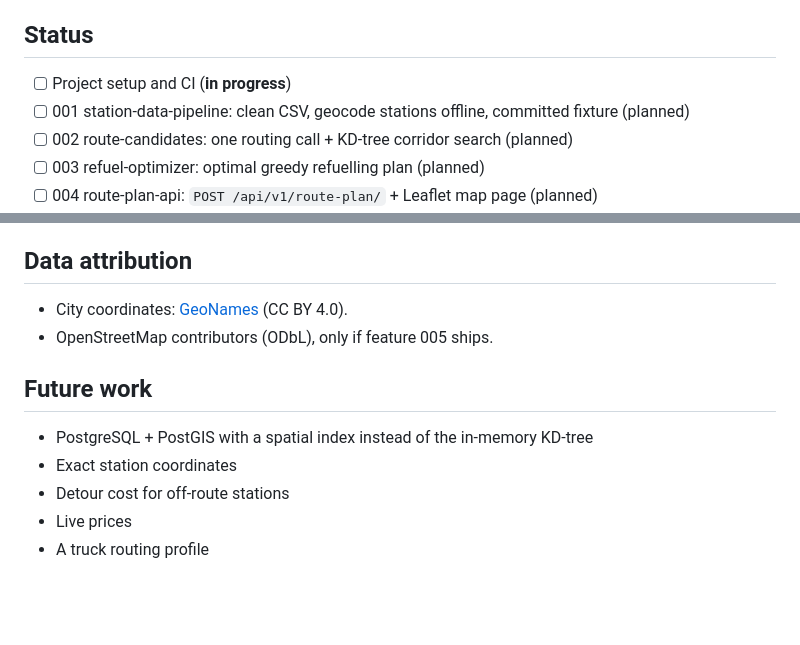
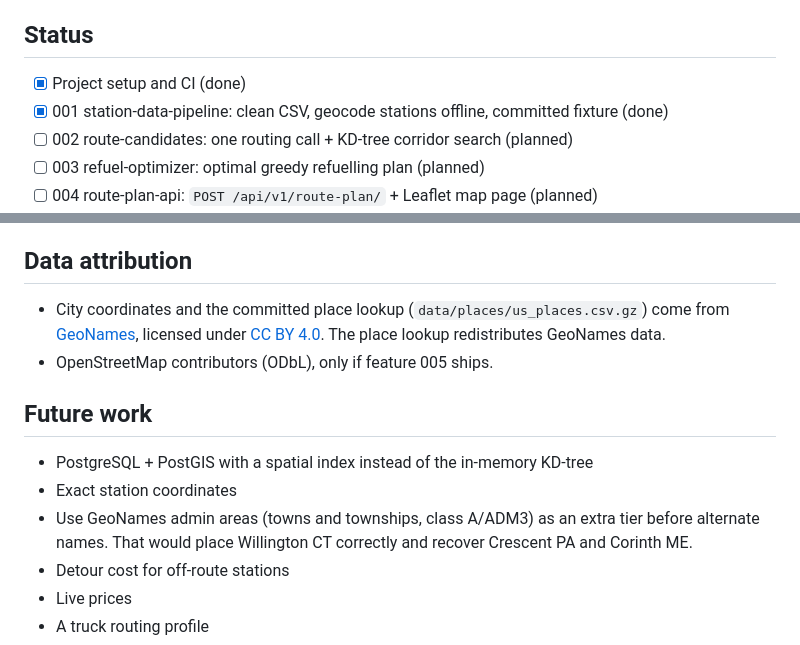
Before and after one commit to aboalynx/fuel-route-optimizer, a Markdown page: README.md, 2 parts joined by grey strips. GitHub-like rendering; blank space fills up the shorter version.

```diff
--- a/README.md
+++ b/README.md
@@ -16,8 +16,8 @@ The vehicle has a 500-mile range and does 10 miles per gallon.
 
 ## Status
 
-- [ ] Project setup and CI (**in progress**)
-- [ ] 001 station-data-pipeline: clean CSV, geocode stations offline, committed fixture (planned)
+- [x] Project setup and CI (done)
+- [x] 001 station-data-pipeline: clean CSV, geocode stations offline, committed fixture (done)
 - [ ] 002 route-candidates: one routing call + KD-tree corridor search (planned)
 - [ ] 003 refuel-optimizer: optimal greedy refuelling plan (planned)
 - [ ] 004 route-plan-api: `POST /api/v1/route-plan/` + Leaflet map page (planned)
@@ -186,13 +221,14 @@ any part of it.
 
 ## Data attribution
 
-- City coordinates: [GeoNames](https://www.geonames.org/) (CC BY 4.0).
+- City coordinates and the committed place lookup (`data/places/us_places.csv.gz`) come from [GeoNames](https://www.geonames.org/), licensed under [CC BY 4.0](https://creativecommons.org/licenses/by/4.0/). The place lookup redistributes GeoNames data.
 - OpenStreetMap contributors (ODbL), only if feature 005 ships.
 
 ## Future work
 
 - PostgreSQL + PostGIS with a spatial index instead of the in-memory KD-tree
 - Exact station coordinates
+- Use GeoNames admin areas (towns and townships, class A/ADM3) as an extra tier before alternate names. That would place Willington CT correctly and recover Crescent PA and Corinth ME.
 - Detour cost for off-route stations
 - Live prices
 - A truck routing profile
```
Also changed, not shown: other parts of README.md (+44 -9 lines).
